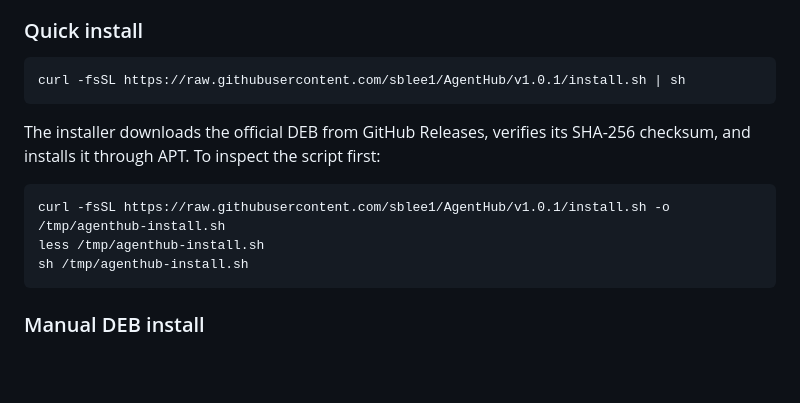
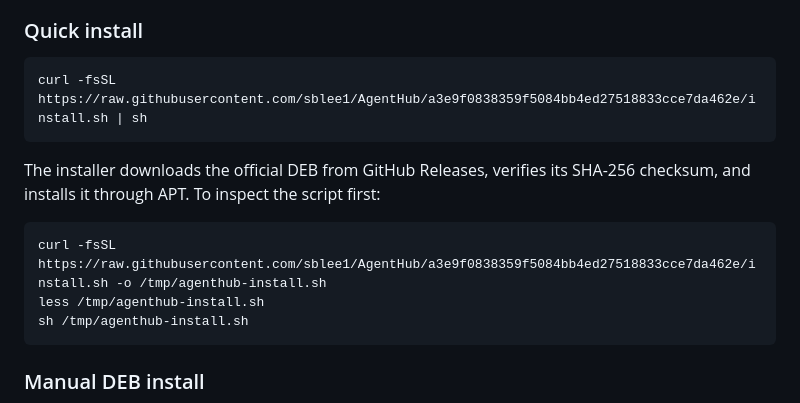
Before and after one commit to sblee1/AgentHub, a Markdown page: README.md, the part around the change. Drawn GitHub-style; blank space fills up the shorter version.

Commit message:
docs: pin installer to immutable revision

````diff
--- a/README.md
+++ b/README.md
@@ -17,14 +17,14 @@ The application source code is not included in this distribution.
 ### Quick install
 
 ```bash
-curl -fsSL https://raw.githubusercontent.com/sblee1/AgentHub/v1.0.1/install.sh | sh
+curl -fsSL https://raw.githubusercontent.com/sblee1/AgentHub/a3e9f0838359f5084bb4ed27518833cce7da462e/install.sh | sh
 ```
 
 The installer downloads the official DEB from GitHub Releases, verifies its
 SHA-256 checksum, and installs it through APT. To inspect the script first:
 
 ```bash
-curl -fsSL https://raw.githubusercontent.com/sblee1/AgentHub/v1.0.1/install.sh -o /tmp/agenthub-install.sh
+curl -fsSL https://raw.githubusercontent.com/sblee1/AgentHub/a3e9f0838359f5084bb4ed27518833cce7da462e/install.sh -o /tmp/agenthub-install.sh
 less /tmp/agenthub-install.sh
 sh /tmp/agenthub-install.sh
 ```
````
